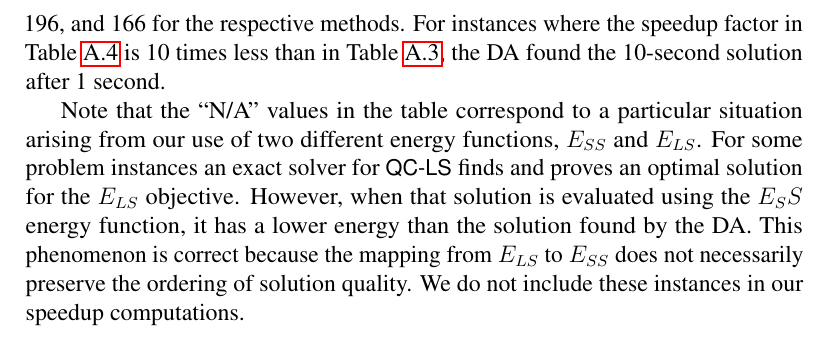
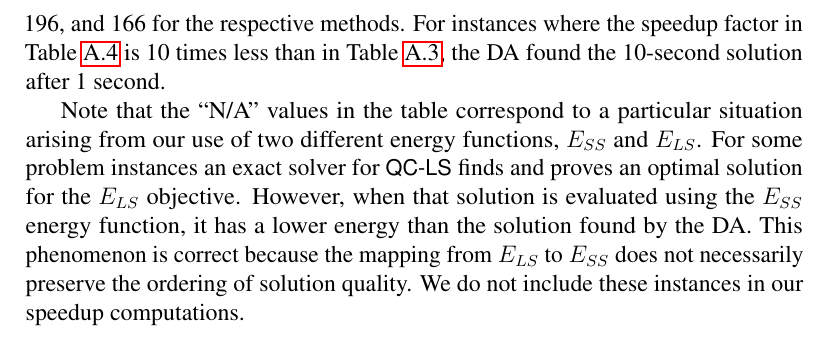
Before and after one commit to ArikSenderovich1983/WFLO, a LaTeX paper (paper.tex): part of page 26 of 26, cut so that both start at the same text. Compiled offline with pdfLaTeX.

Commit message:
appendix yet again.

```diff
--- a/paper.tex
+++ b/paper.tex
@@ -1085,7 +1085,7 @@ speedup factor is at least 99, 196, and	166 for the respective methods.
 For instances where the speedup factor in Table~\ref{tab:results4} is 10 times less than in Table~\ref{tab:results3},
 the DA found the 10-second solution after 1 second.
 
-Note that the ``N/A'' values in the table correspond to a particular situation arising from our use of two different energy functions, $E_{SS}$ and $E_{LS}$. For some problem instances an exact solver for \qcls{} finds and proves an optimal solution for the $E_{LS}$ objective. However, when that solution is evaluated using the $E_SS$ energy function, it has a lower energy than the solution found by the DA. This phenomenon is correct because the mapping from $E_{LS}$ to $E_{SS}$ does not necessarily preserve the ordering of solution quality. We do not include these instances in our speedup computations.
+Note that the ``N/A'' values in the table correspond to a particular situation arising from our use of two different energy functions, $E_{SS}$ and $E_{LS}$. For some problem instances an exact solver for \qcls{} finds and proves an optimal solution for the $E_{LS}$ objective. However, when that solution is evaluated using the $E_{SS}$ energy function, it has a lower energy than the solution found by the DA. This phenomenon is correct because the mapping from $E_{LS}$ to $E_{SS}$ does not necessarily preserve the ordering of solution quality. We do not include these instances in our speedup computations.
 
 \end{document}
 
```
